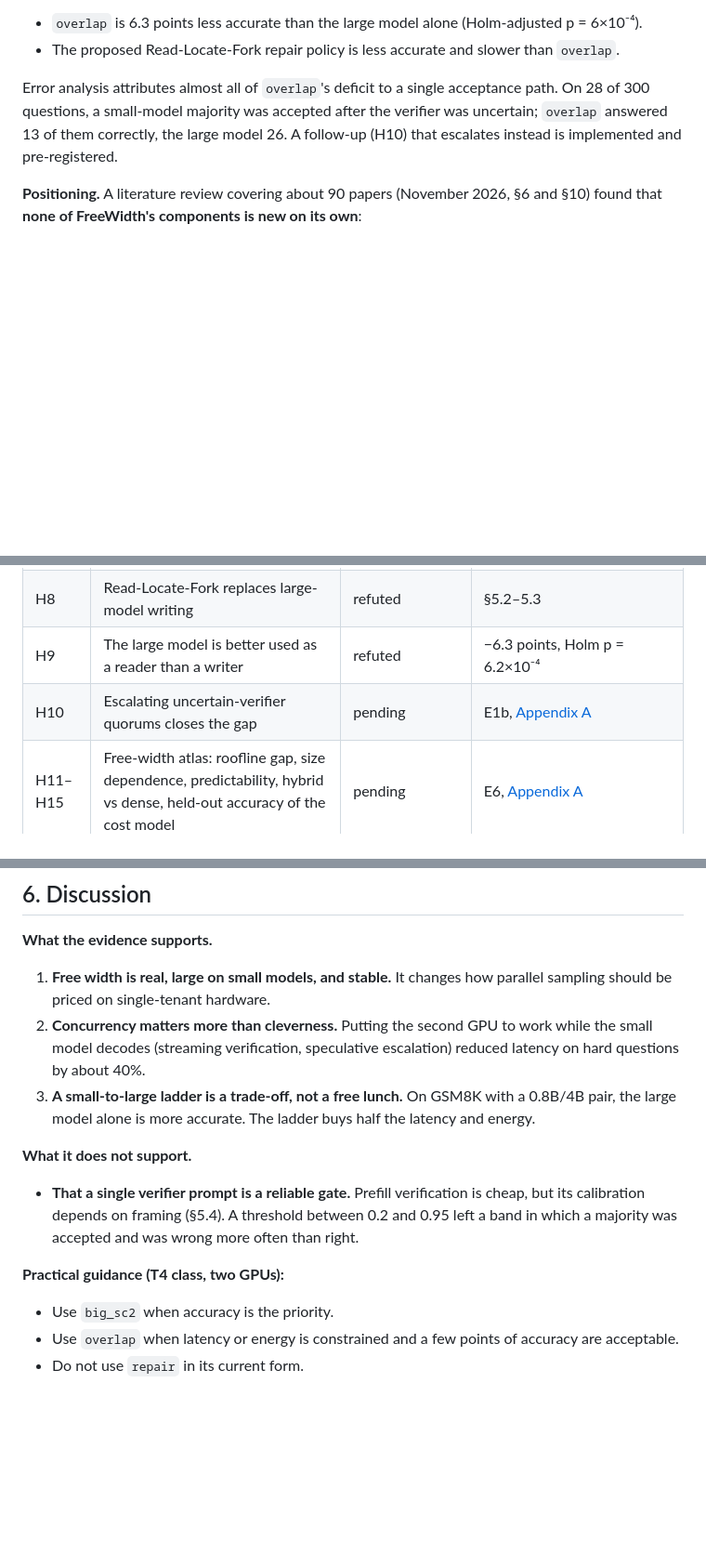
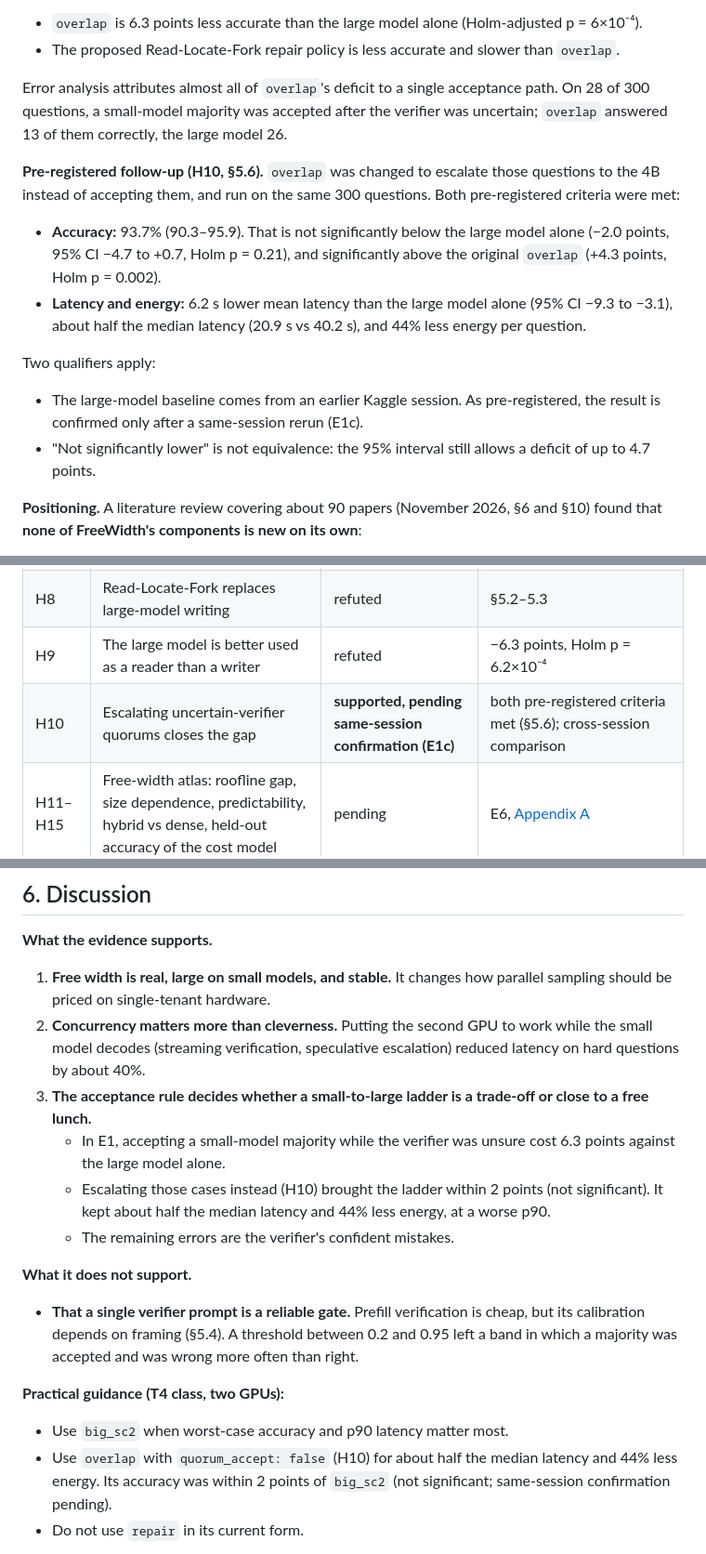
Before and after one commit to Tejascodz/Freewidth, a Markdown page: README.md, 3 parts joined by grey strips. Shown at 93% size. Rendered like a GitHub page; blank space fills up the shorter version.

```diff
--- a/README.md
+++ b/README.md
@@ -21,7 +21,15 @@ Both pre-registered superiority claims failed:
 - `overlap` is 6.3 points less accurate than the large model alone (Holm-adjusted p = 6×10⁻⁴).
 - The proposed Read-Locate-Fork repair policy is less accurate and slower than `overlap`.
 
-Error analysis attributes almost all of `overlap`'s deficit to a single acceptance path. On 28 of 300 questions, a small-model majority was accepted after the verifier was uncertain; `overlap` answered 13 of them correctly, the large model 26. A follow-up (H10) that escalates instead is implemented and pre-registered.
+Error analysis attributes almost all of `overlap`'s deficit to a single acceptance path. On 28 of 300 questions, a small-model majority was accepted after the verifier was uncertain; `overlap` answered 13 of them correctly, the large model 26.
+
+**Pre-registered follow-up (H10, §5.6).** `overlap` was changed to escalate those questions to the 4B instead of accepting them, and run on the same 300 questions. Both pre-registered criteria were met:
+- **Accuracy:** 93.7% (90.3–95.9). That is not significantly below the large model alone (−2.0 points, 95% CI −4.7 to +0.7, Holm p = 0.21), and significantly above the original `overlap` (+4.3 points, Holm p = 0.002).
+- **Latency and energy:** 6.2 s lower mean latency than the large model alone (95% CI −9.3 to −3.1), about half the median latency (20.9 s vs 40.2 s), and 44% less energy per question.
+
+Two qualifiers apply:
+- The large-model baseline comes from an earlier Kaggle session. As pre-registered, the result is confirmed only after a same-session rerun (E1c).
+- "Not significantly lower" is not equivalence: the 95% interval still allows a deficit of up to 4.7 points.
 
 **Positioning.** A literature review covering about 90 papers (November 2026, §6 and §10) found that **none of FreeWidth's components is new on its own**:
 - the free-width criterion follows He et al. (2026);
@@ -283,7 +329,7 @@ Runs 1–2 used 100 questions each and the one-GPU `big_sc` baseline ([Appendix
 | H7 | A live veto rescues confident-but-wrong majorities | supported | 12/13 vs 8/13 (run 2; small n) |
 | H8 | Read-Locate-Fork replaces large-model writing | refuted | §5.2–5.3 |
 | H9 | The large model is better used as a reader than a writer | refuted | −6.3 points, Holm p = 6.2×10⁻⁴ |
-| H10 | Escalating uncertain-verifier quorums closes the gap | pending | E1b, [Appendix A](#appendix-a) |
+| H10 | Escalating uncertain-verifier quorums closes the gap | **supported, pending same-session confirmation (E1c)** | both pre-registered criteria met (§5.6); cross-session comparison |
 | H11–H15 | Free-width atlas: roofline gap, size dependence, predictability, hybrid vs dense, held-out accuracy of the cost model | pending | E6, [Appendix A](#appendix-a) |
 | H1–H5 | Offline cost-model and strategy hypotheses | not yet run | [Appendix C](#appendix-c) |
 
@@ -292,14 +338,17 @@ Runs 1–2 used 100 questions each and the one-GPU `big_sc` baseline ([Appendix
 **What the evidence supports.**
 1. **Free width is real, large on small models, and stable.** It changes how parallel sampling should be priced on single-tenant hardware.
 2. **Concurrency matters more than cleverness.** Putting the second GPU to work while the small model decodes (streaming verification, speculative escalation) reduced latency on hard questions by about 40%.
-3. **A small-to-large ladder is a trade-off, not a free lunch.** On GSM8K with a 0.8B/4B pair, the large model alone is more accurate. The ladder buys half the latency and energy.
+3. **The acceptance rule decides whether a small-to-large ladder is a trade-off or close to a free lunch.**
+   - In E1, accepting a small-model majority while the verifier was unsure cost 6.3 points against the large model alone.
+   - Escalating those cases instead (H10) brought the ladder within 2 points (not significant). It kept about half the median latency and 44% less energy, at a worse p90.
+   - The remaining errors are the verifier's confident mistakes.
 
 **What it does not support.**
 - **That a single verifier prompt is a reliable gate.** Prefill verification is cheap, but its calibration depends on framing (§5.4). A threshold between 0.2 and 0.95 left a band in which a majority was accepted and was wrong more often than right.
 
 **Practical guidance (T4 class, two GPUs):**
-- Use `big_sc2` when accuracy is the priority.
-- Use `overlap` when latency or energy is constrained and a few points of accuracy are acceptable.
+- Use `big_sc2` when worst-case accuracy and p90 latency matter most.
+- Use `overlap` with `quorum_accept: false` (H10) for about half the median latency and 44% less energy. Its accuracy was within 2 points of `big_sc2` (not significant; same-session confirmation pending).
 - Do not use `repair` in its current form.
 
 **Novelty, stated narrowly.** A systematic review (November 2026; about 90 papers, each checked against the paper's own text where possible; arXiv abstract pages were unavailable, so PDF and HTML versions were used) gives the following verdict for each component:
```
Also changed, not shown: other parts of README.md (+43 -5 lines), CHANGELOG.md (+10 -0 lines), results/t4_gsm8k_H10/BENCH.md (added, +7 -0 lines), results/t4_gsm8k_H10/report/accuracy_latency.png (added), results/t4_gsm8k_H10/vs_E1/accuracy_latency.png (added), 10 other files.
